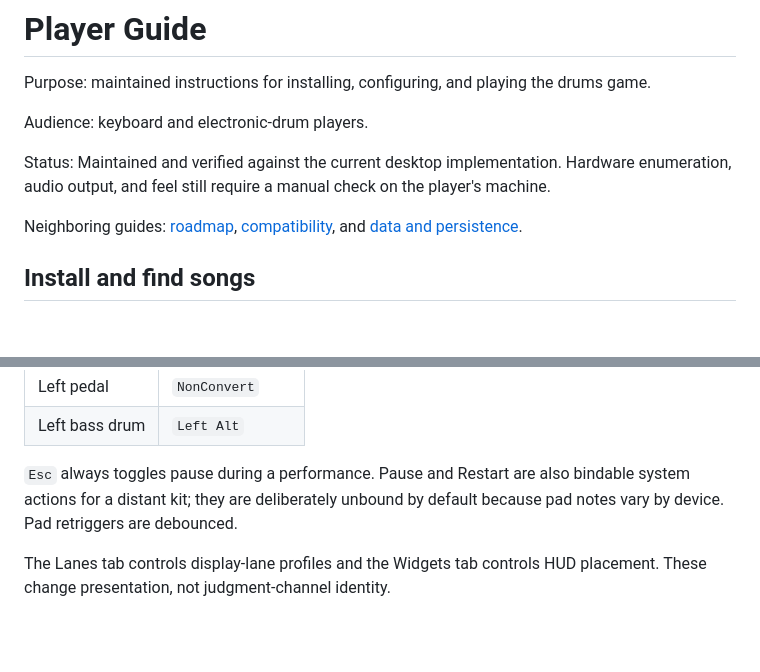
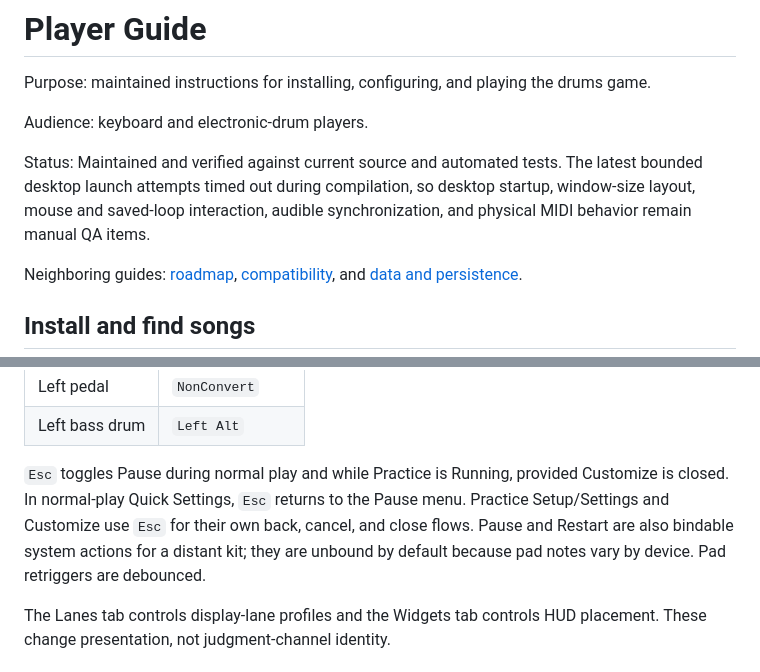
Before and after one commit to lazykern/dtxmaniars, a Markdown page: docs/player-guide.md, 2 parts joined by grey strips. Drawn GitHub-style; blank space fills up the shorter version.

Commit message:
docs(practice): correct qualification and pause scope

```diff
--- a/docs/player-guide.md
+++ b/docs/player-guide.md
@@ -5,9 +5,10 @@ drums game.
 
 Audience: keyboard and electronic-drum players.
 
-Status: Maintained and verified against the current desktop implementation.
-Hardware enumeration, audio output, and feel still require a manual check on
-the player's machine.
+Status: Maintained and verified against current source and automated tests. The
+latest bounded desktop launch attempts timed out during compilation, so desktop
+startup, window-size layout, mouse and saved-loop interaction, audible
+synchronization, and physical MIDI behavior remain manual QA items.
 
 Neighboring guides: [roadmap](roadmap.md),
 [compatibility](compatibility.md), and
@@ -73,9 +74,12 @@ Default keyboard lane keys are:
 | Left pedal | `NonConvert` |
 | Left bass drum | `Left Alt` |
 
-`Esc` always toggles pause during a performance. Pause and Restart are also
-bindable system actions for a distant kit; they are deliberately unbound by
-default because pad notes vary by device. Pad retriggers are debounced.
+`Esc` toggles Pause during normal play and while Practice is Running, provided
+Customize is closed. In normal-play Quick Settings, `Esc` returns to the Pause
+menu. Practice Setup/Settings and Customize use `Esc` for their own back,
+cancel, and close flows. Pause and Restart are also bindable system actions for
+a distant kit; they are unbound by default because pad notes vary by device.
+Pad retriggers are debounced.
 
 The Lanes tab controls display-lane profiles and the Widgets tab controls HUD
 placement. These change presentation, not judgment-channel identity.
```
Also changed, not shown: docs/data-and-persistence.md (+8 -5 lines).
